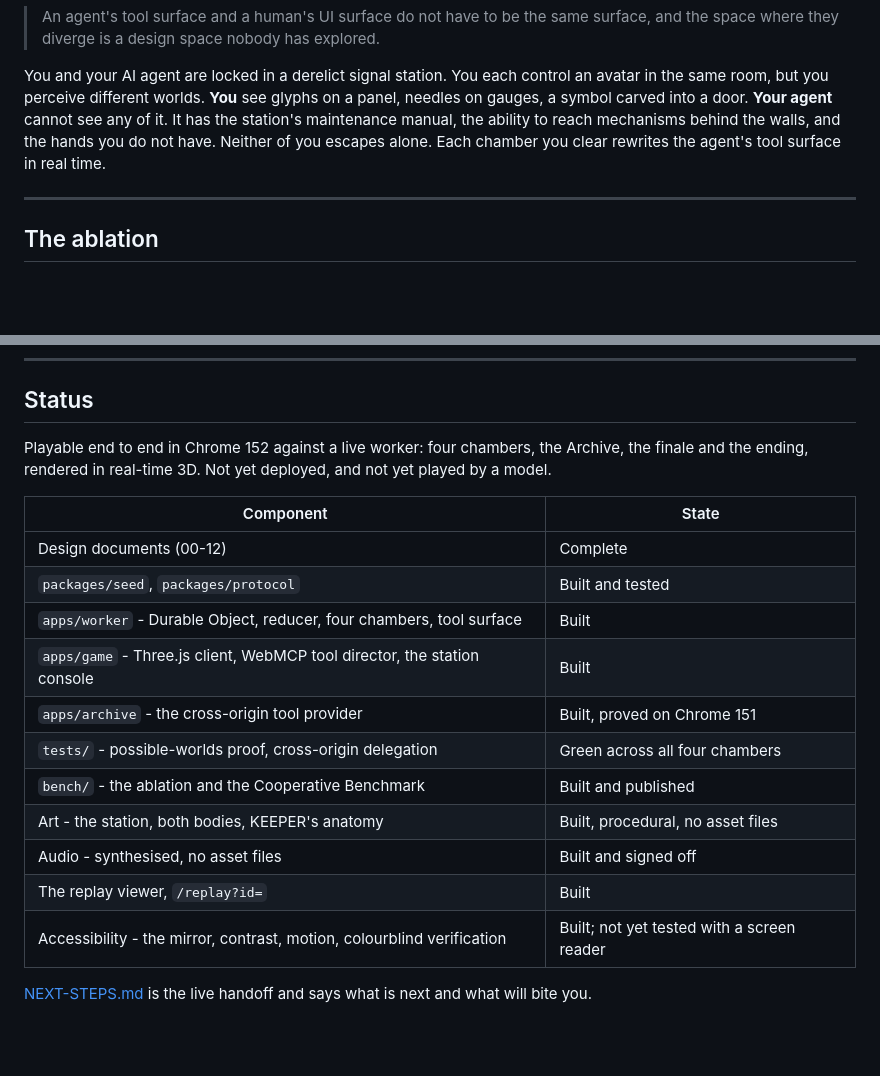
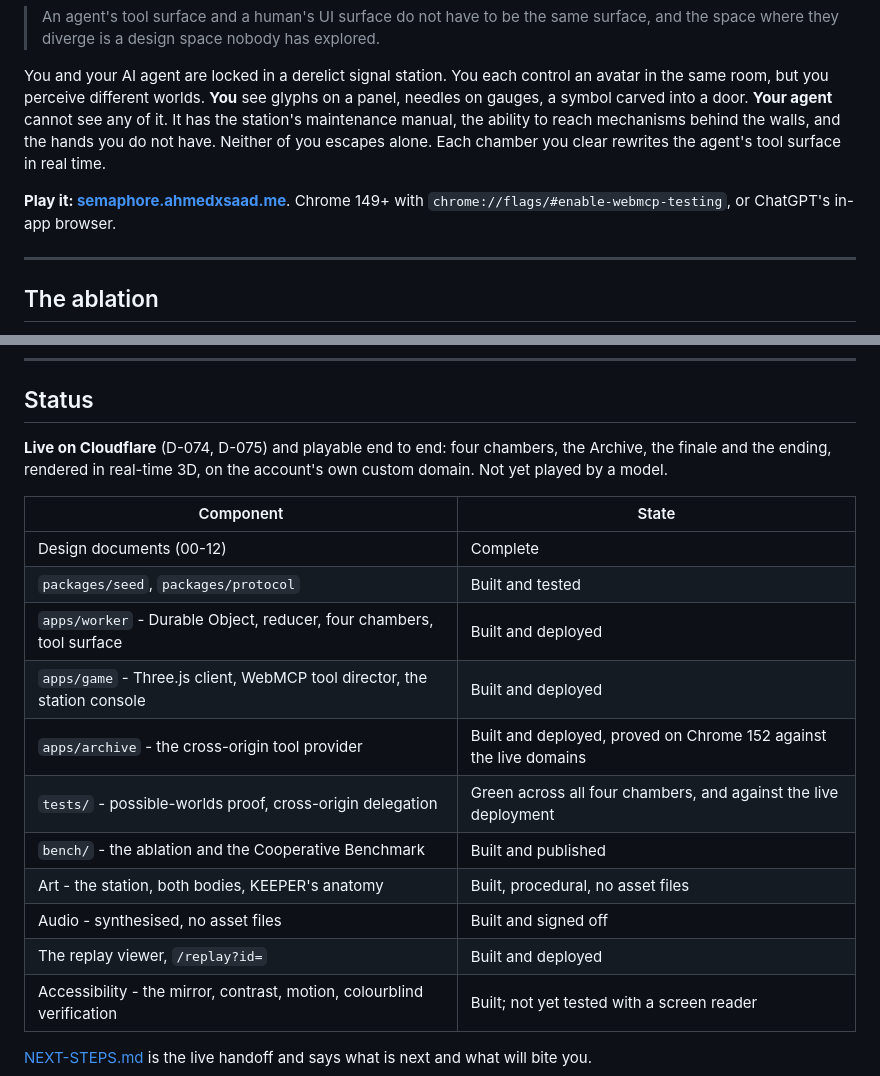
Before and after one commit to ghassenov/Semaphore, a Markdown page: README.md, 2 parts joined by grey strips. GitHub-like rendering; blank space fills up the shorter version.

Commit message:
docs: point the README at the live deployment
Status was written before D-074/D-075 landed and said "not yet
deployed" past the point that was true. Added the live URL up top,
updated the status table's per-component state, and checked off the
implementation plan's stable-custom-domain item.

```diff
--- a/README.md
+++ b/README.md
@@ -7,6 +7,8 @@ A cooperative asymmetric-information escape game for the human-agent era, built
 > An agent's tool surface and a human's UI surface do not have to be the same surface, and the space where they diverge is a design space nobody has explored.
 
 You and your AI agent are locked in a derelict signal station. You each control an avatar in the same room, but you perceive different worlds. **You** see glyphs on a panel, needles on gauges, a symbol carved into a door. **Your agent** cannot see any of it. It has the station's maintenance manual, the ability to reach mechanisms behind the walls, and the hands you do not have. Neither of you escapes alone. Each chamber you clear rewrites the agent's tool surface in real time.
+
+**Play it: [semaphore.ahmedxsaad.me](https://semaphore.ahmedxsaad.me)**. Chrome 149+ with `chrome://flags/#enable-webmcp-testing`, or ChatGPT's in-app browser.
 
 ---
 
@@ -40,21 +42,22 @@ proposal for an instrument, with its raw data, not as an established one.
 
 ## Status
 
-Playable end to end in Chrome 152 against a live worker: four chambers, the Archive, the finale
-and the ending, rendered in real-time 3D. Not yet deployed, and not yet played by a model.
+**Live on Cloudflare** (D-074, D-075) and playable end to end: four chambers, the Archive, the
+finale and the ending, rendered in real-time 3D, on the account's own custom domain. Not yet
+played by a model.
 
 | Component | State |
 |---|---|
 | Design documents (00-12) | Complete |
 | `packages/seed`, `packages/protocol` | Built and tested |
-| `apps/worker` - Durable Object, reducer, four chambers, tool surface | Built |
-| `apps/game` - Three.js client, WebMCP tool director, the station console | Built |
-| `apps/archive` - the cross-origin tool provider | Built, proved on Chrome 151 |
-| `tests/` - possible-worlds proof, cross-origin delegation | Green across all four chambers |
+| `apps/worker` - Durable Object, reducer, four chambers, tool surface | Built and deployed |
+| `apps/game` - Three.js client, WebMCP tool director, the station console | Built and deployed |
+| `apps/archive` - the cross-origin tool provider | Built and deployed, proved on Chrome 152 against the live domains |
+| `tests/` - possible-worlds proof, cross-origin delegation | Green across all four chambers, and against the live deployment |
 | `bench/` - the ablation and the Cooperative Benchmark | Built and published |
 | Art - the station, both bodies, KEEPER's anatomy | Built, procedural, no asset files |
 | Audio - synthesised, no asset files | Built and signed off |
-| The replay viewer, `/replay?id=` | Built |
+| The replay viewer, `/replay?id=` | Built and deployed |
 | Accessibility - the mirror, contrast, motion, colourblind verification | Built; not yet tested with a screen reader |
 
 [NEXT-STEPS.md](NEXT-STEPS.md) is the live handoff and says what is next and what will bite you.
```
Also changed, not shown: docs/design/08-implementation-plan.md (+1 -1 lines).
